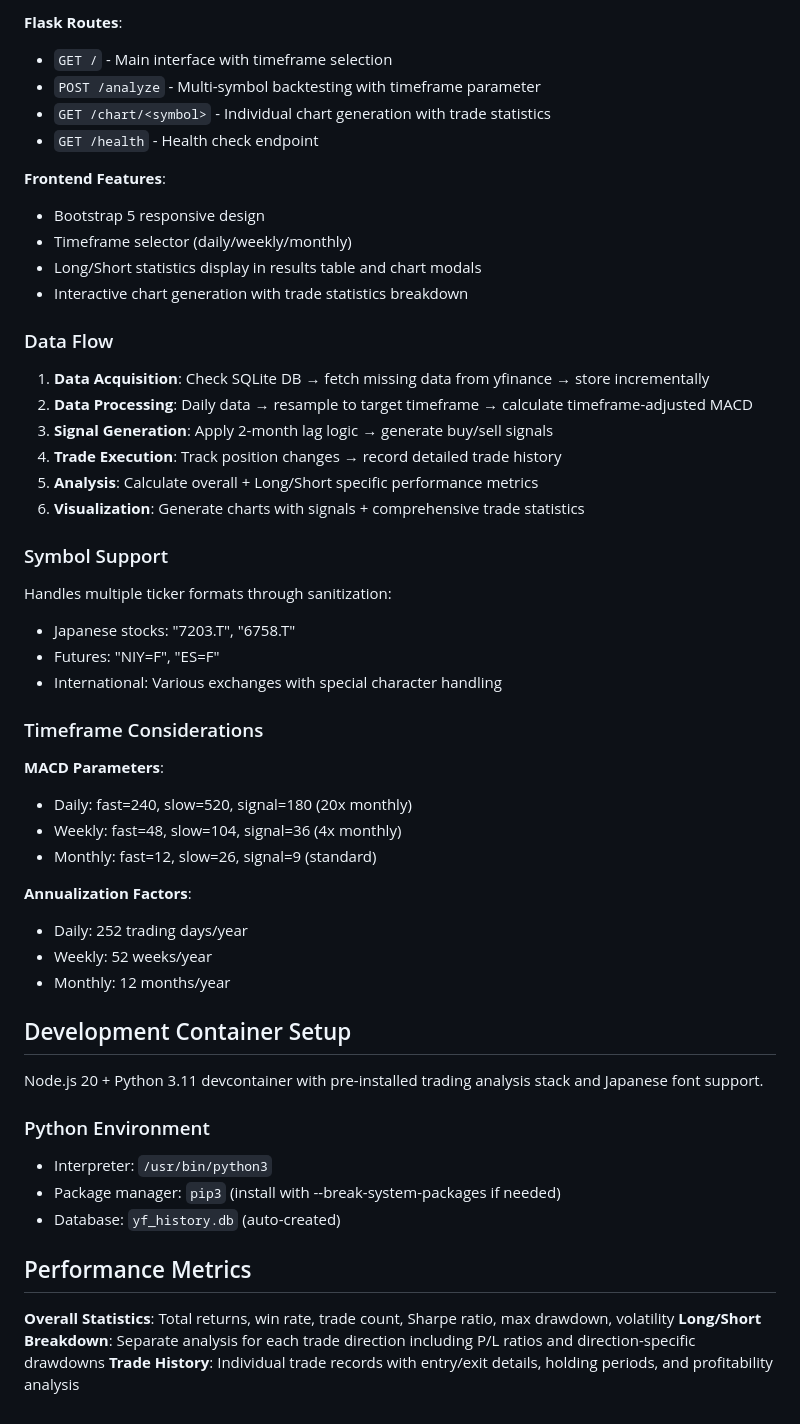
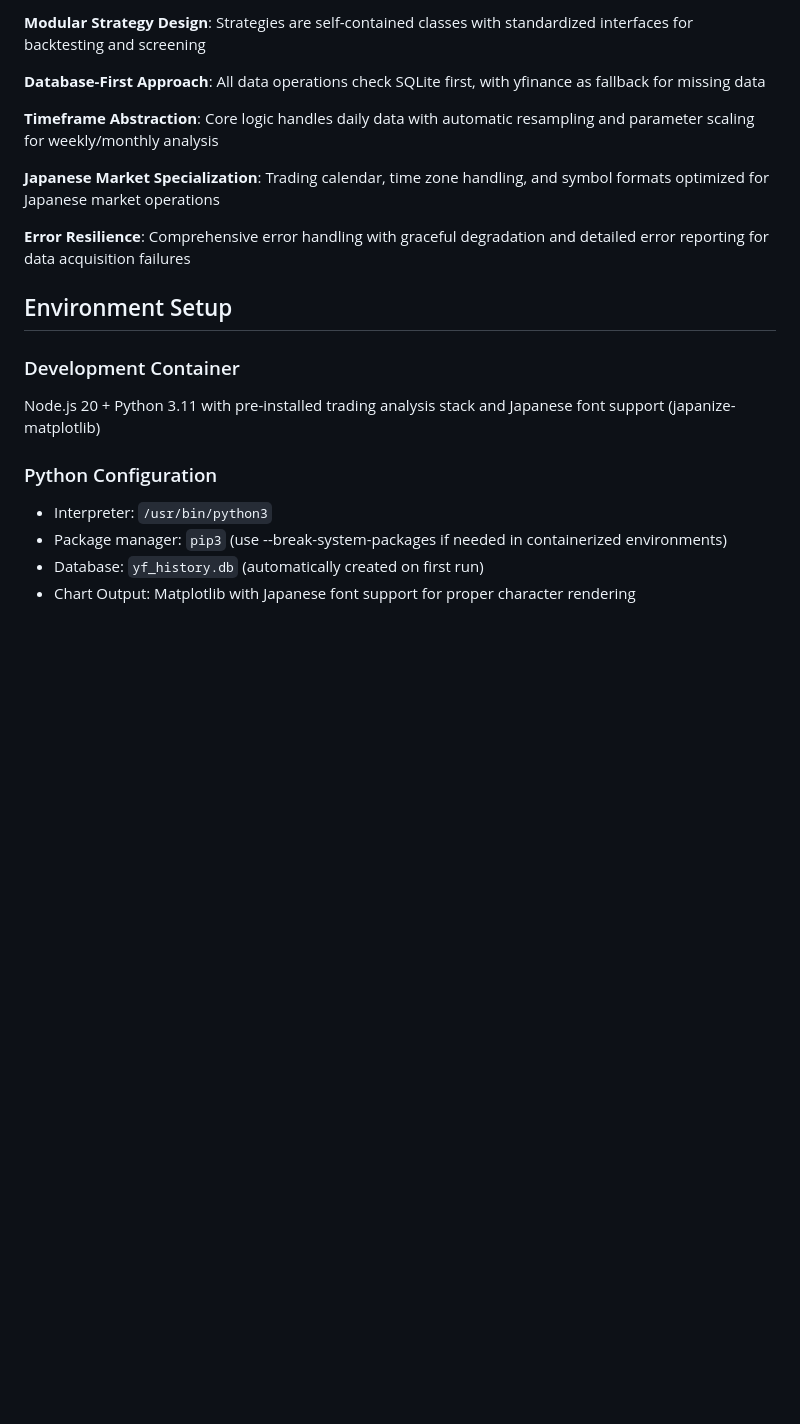
Before and after one commit to selimsivad49/CycleMACD, a Markdown page: CLAUDE.md, the part around one of its changes. Rendered like a GitHub page; blank space fills up the shorter version.

```diff
--- a/CLAUDE.md
+++ b/CLAUDE.md
@@ -83,55 +154,21 @@ python3 test_cyclemacd.py     # Unit tests
 
-**Flask Routes**:
-- `GET /` - Main interface with timeframe selection
-- `POST /analyze` - Multi-symbol backtesting with timeframe parameter
-- `GET /chart/<symbol>` - Individual chart generation with trade statistics
-- `GET /health` - Health check endpoint
+**Modular Strategy Design**: Strategies are self-contained classes with standardized interfaces for backtesting and screening
 
-**Frontend Features**:
-- Bootstrap 5 responsive design
-- Timeframe selector (daily/weekly/monthly)
-- Long/Short statistics display in results table and chart modals
-- Interactive chart generation with trade statistics breakdown
+**Database-First Approach**: All data operations check SQLite first, with yfinance as fallback for missing data
 
-### Data Flow
+**Timeframe Abstraction**: Core logic handles daily data with automatic resampling and parameter scaling for weekly/monthly analysis
 
-1. **Data Acquisition**: Check SQLite DB → fetch missing data from yfinance → store incrementally
-2. **Data Processing**: Daily data → resample to target timeframe → calculate timeframe-adjusted MACD
-3. **Signal Generation**: Apply 2-month lag logic → generate buy/sell signals
-4. **Trade Execution**: Track position changes → record detailed trade history
-5. **Analysis**: Calculate overall + Long/Short specific performance metrics
-6. **Visualization**: Generate charts with signals + comprehensive trade statistics
+**Japanese Market Specialization**: Trading calendar, time zone handling, and symbol formats optimized for Japanese market operations
 
-### Symbol Support
+**Error Resilience**: Comprehensive error handling with graceful degradation and detailed error reporting for data acquisition failures
 
-Handles multiple ticker formats through sanitization:
-- Japanese stocks: "7203.T", "6758.T"
-- Futures: "NIY=F", "ES=F"
-- International: Various exchanges with special character handling
+## Environment Setup
 
-### Timeframe Considerations
+### Development Container
+Node.js 20 + Python 3.11 with pre-installed trading analysis stack and Japanese font support (japanize-matplotlib)
 
-**MACD Parameters**:
-- Daily: fast=240, slow=520, signal=180 (20x monthly)
-- Weekly: fast=48, slow=104, signal=36 (4x monthly)
-- Monthly: fast=12, slow=26, signal=9 (standard)
-
-**Annualization Factors**:
-- Daily: 252 trading days/year
-- Weekly: 52 weeks/year
-- Monthly: 12 months/year
-
-## Development Container Setup
-
-Node.js 20 + Python 3.11 devcontainer with pre-installed trading analysis stack and Japanese font support.
-
-### Python Environment
+### Python Configuration
 - Interpreter: `/usr/bin/python3`
-- Package manager: `pip3` (install with --break-system-packages if needed)
-- Database: `yf_history.db` (auto-created)
-
-## Performance Metrics
-
-**Overall Statistics**: Total returns, win rate, trade count, Sharpe ratio, max drawdown, volatility
-**Long/Short Breakdown**: Separate analysis for each trade direction including P/L ratios and direction-specific drawdowns
-**Trade History**: Individual trade records with entry/exit details, holding periods, and profitability analysis
+- Package manager: `pip3` (use --break-system-packages if needed in containerized environments)
+- Database: `yf_history.db` (automatically created on first run)
+- Chart Output: Matplotlib with Japanese font support for proper character rendering
```
Also changed, not shown: other parts of CLAUDE.md (+126 -55 lines).
